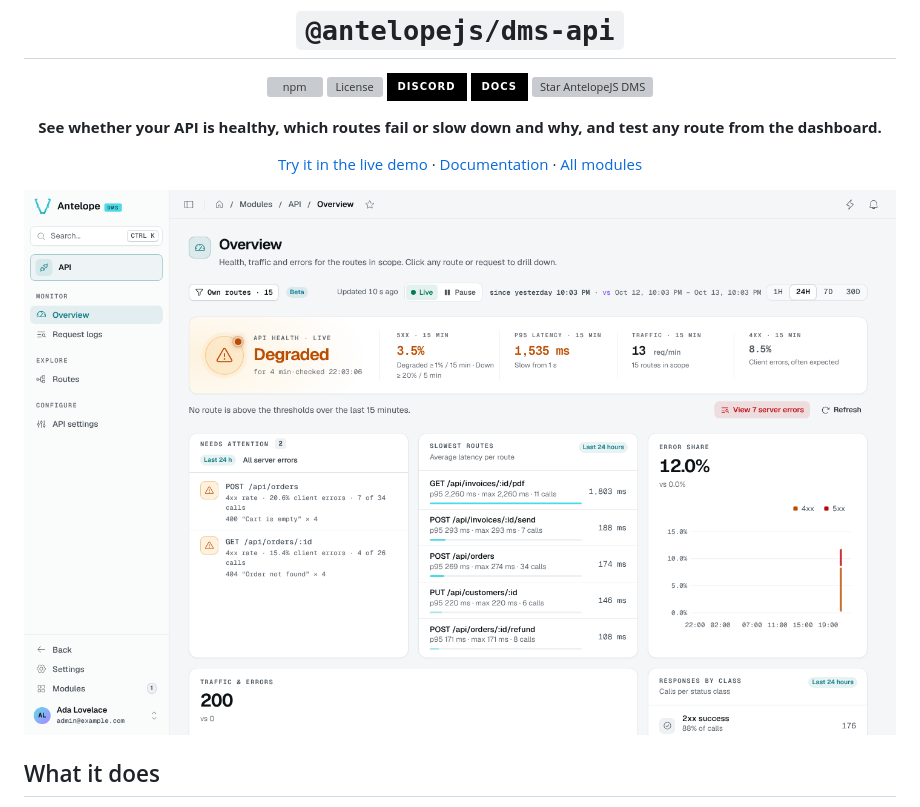
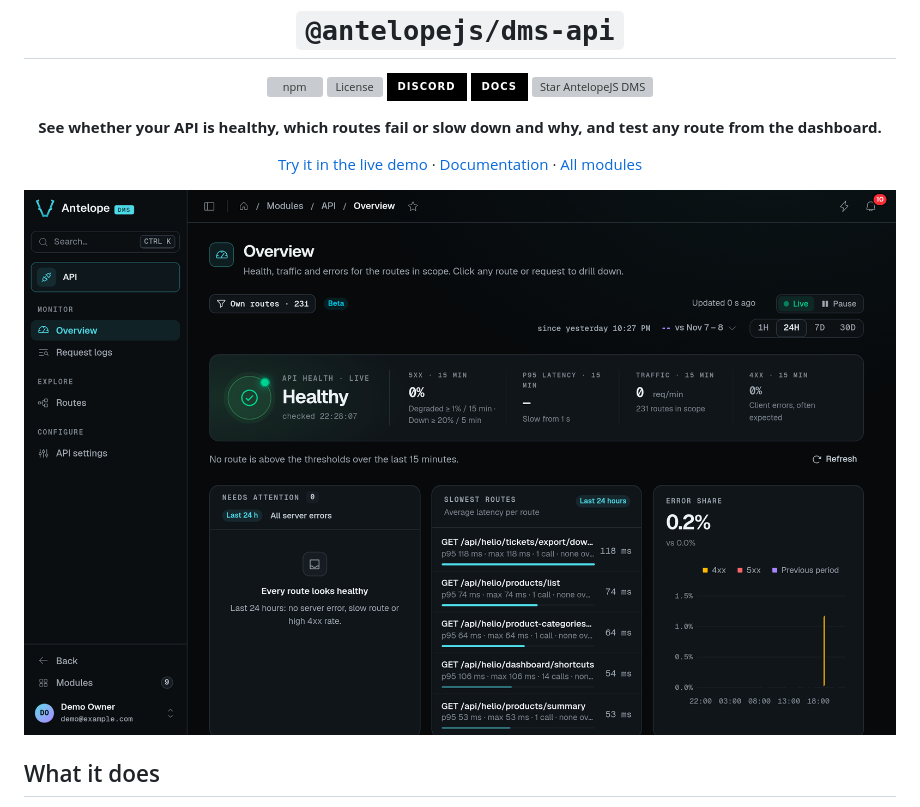
Before and after one commit to AntelopeJS/dms-api, a Markdown page: README.md, the part around the change. GitHub-like rendering; pictures changed too: .github/readme/hero.png (added); badges without logos; grey boxes are pictures that could not be loaded.

Commit message:
docs(readme): use a dark hero image

```diff
--- a/README.md
+++ b/README.md
@@ -12,7 +12,7 @@
 
 </div>
 
-![The API Overview: health verdict, routes needing attention, slowest routes and error share](./docs/images/overview.png)
+<img data-illustration alt="The API Overview in the dark theme, from the live demo. The API health card reads Healthy with 0% server errors, with panels for routes needing attention, the slowest routes by latency and the error share over the last 24 hours." src="./.github/readme/hero.png">
 
 ## What it does
 
```
